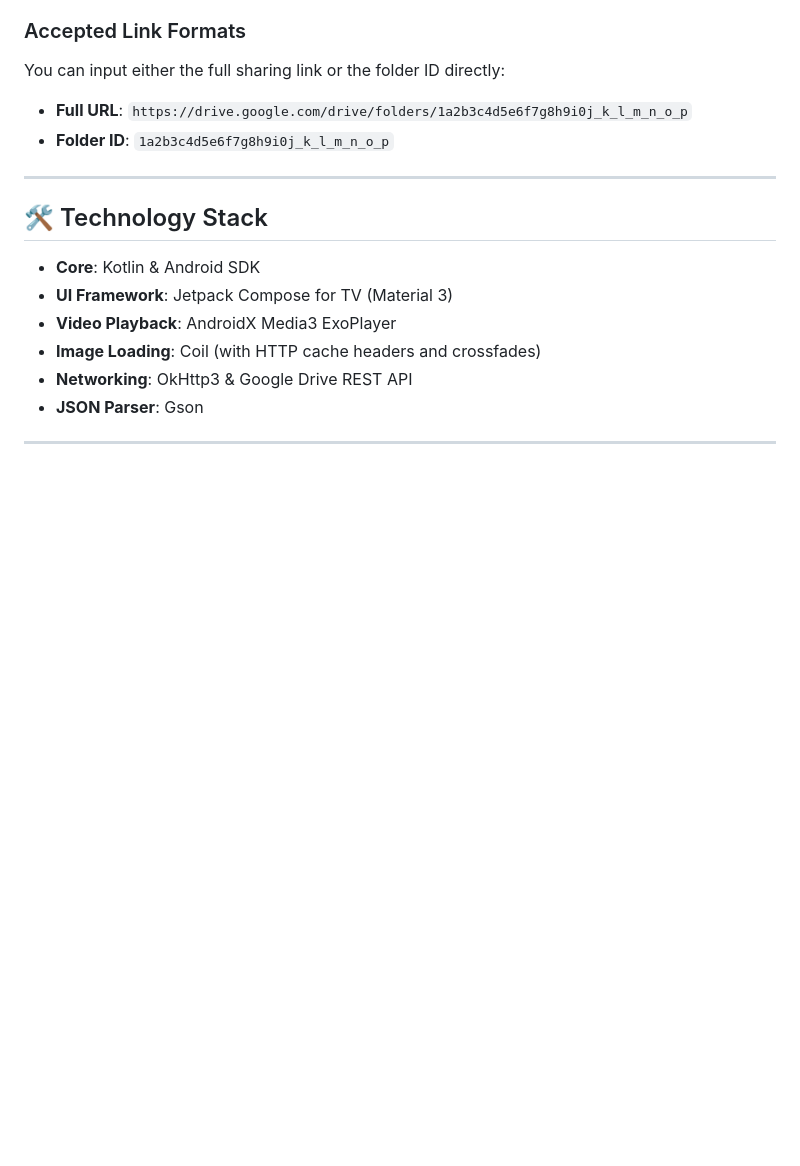
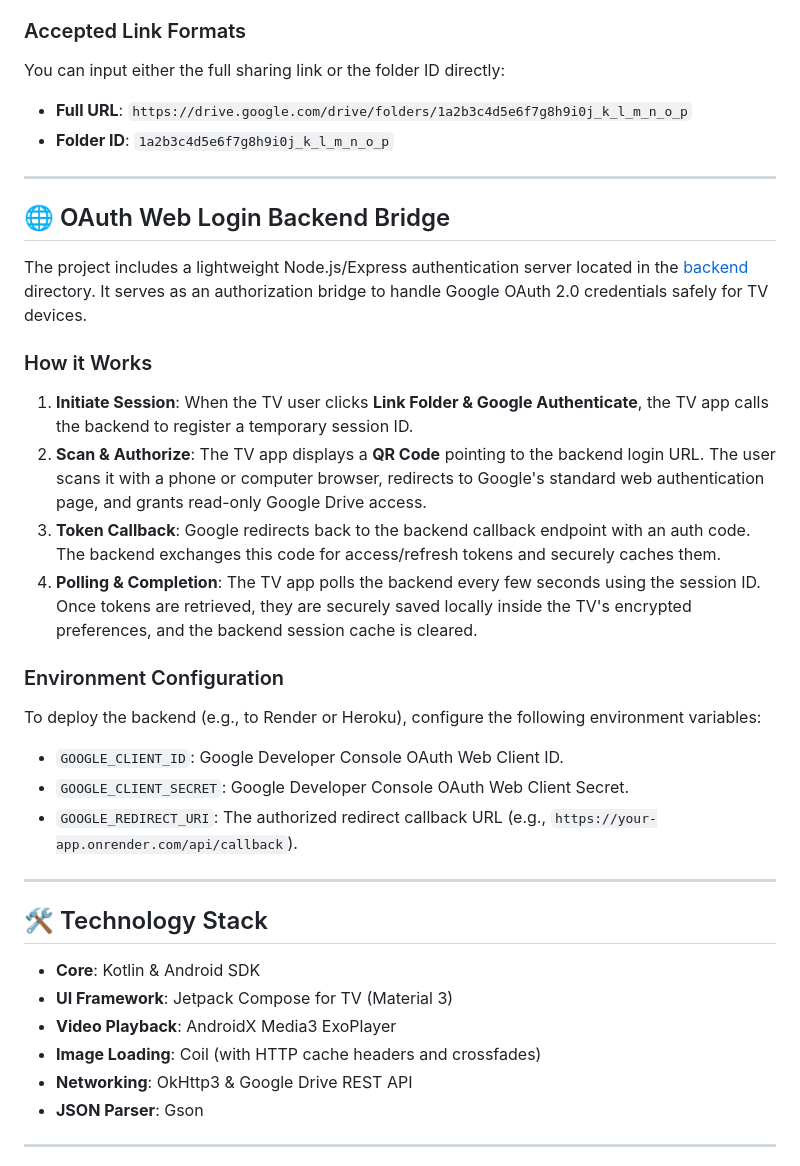
Before and after one commit to Rupam852/CloudStream-TV, a Markdown page: README.md, the part around the change. Drawn GitHub-style; blank space fills up the shorter version.

Commit message:
Update README.md with OAuth Web Login Backend Bridge documentation

```diff
--- a/README.md
+++ b/README.md
@@ -51,6 +51,24 @@ You can input either the full sharing link or the folder ID directly:
 
 ---
 
+## 🌐 OAuth Web Login Backend Bridge
+
+The project includes a lightweight Node.js/Express authentication server located in the [backend](file:///d:/PROJECT/CloudStream%20TV/backend) directory. It serves as an authorization bridge to handle Google OAuth 2.0 credentials safely for TV devices.
+
+### How it Works
+1. **Initiate Session**: When the TV user clicks **Link Folder & Google Authenticate**, the TV app calls the backend to register a temporary session ID.
+2. **Scan & Authorize**: The TV app displays a **QR Code** pointing to the backend login URL. The user scans it with a phone or computer browser, redirects to Google's standard web authentication page, and grants read-only Google Drive access.
+3. **Token Callback**: Google redirects back to the backend callback endpoint with an auth code. The backend exchanges this code for access/refresh tokens and securely caches them.
+4. **Polling & Completion**: The TV app polls the backend every few seconds using the session ID. Once tokens are retrieved, they are securely saved locally inside the TV's encrypted preferences, and the backend session cache is cleared.
+
+### Environment Configuration
+To deploy the backend (e.g., to Render or Heroku), configure the following environment variables:
+- `GOOGLE_CLIENT_ID`: Google Developer Console OAuth Web Client ID.
+- `GOOGLE_CLIENT_SECRET`: Google Developer Console OAuth Web Client Secret.
+- `GOOGLE_REDIRECT_URI`: The authorized redirect callback URL (e.g., `https://your-app.onrender.com/api/callback`).
+
+---
+
 ## 🛠️ Technology Stack
 
 - **Core**: Kotlin & Android SDK
```
